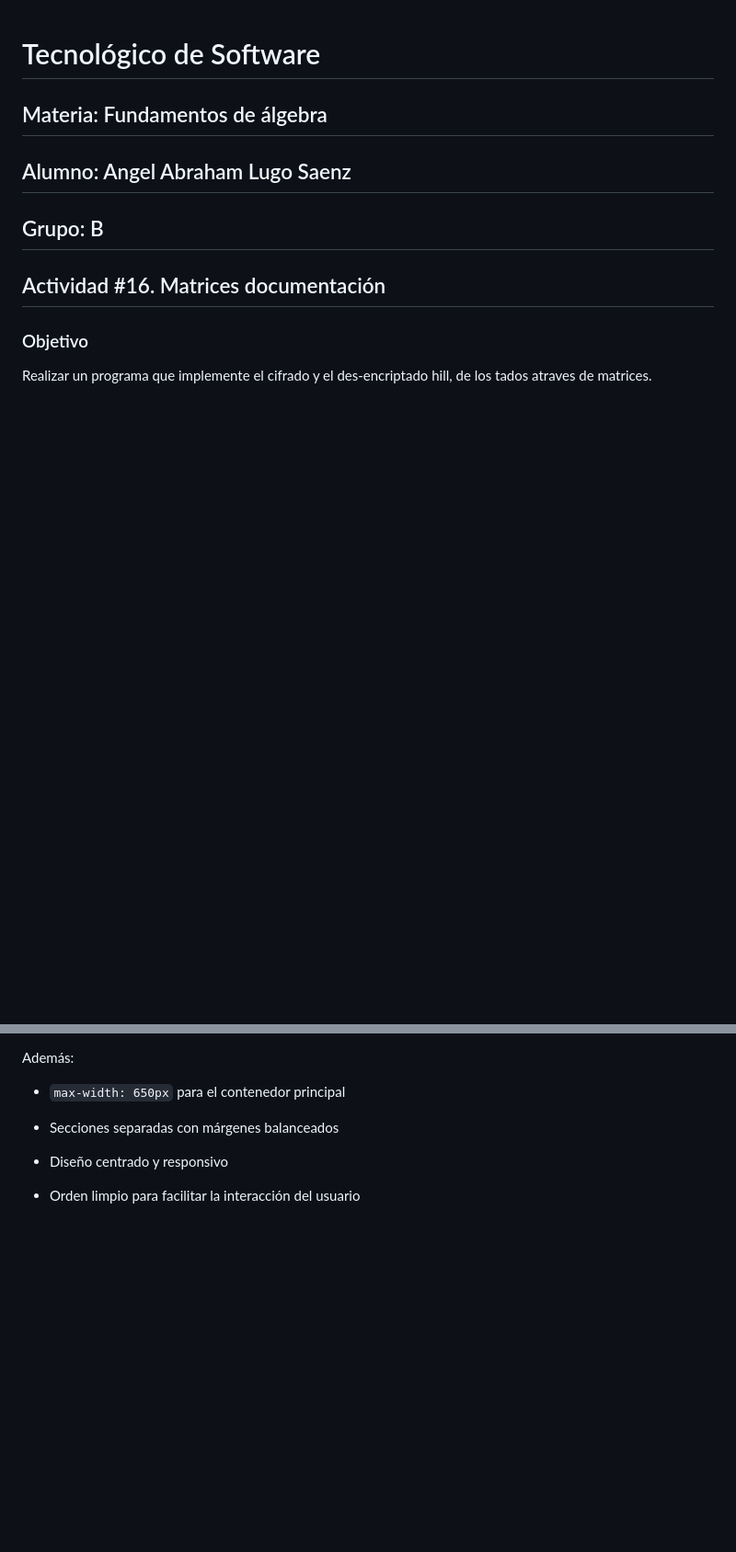
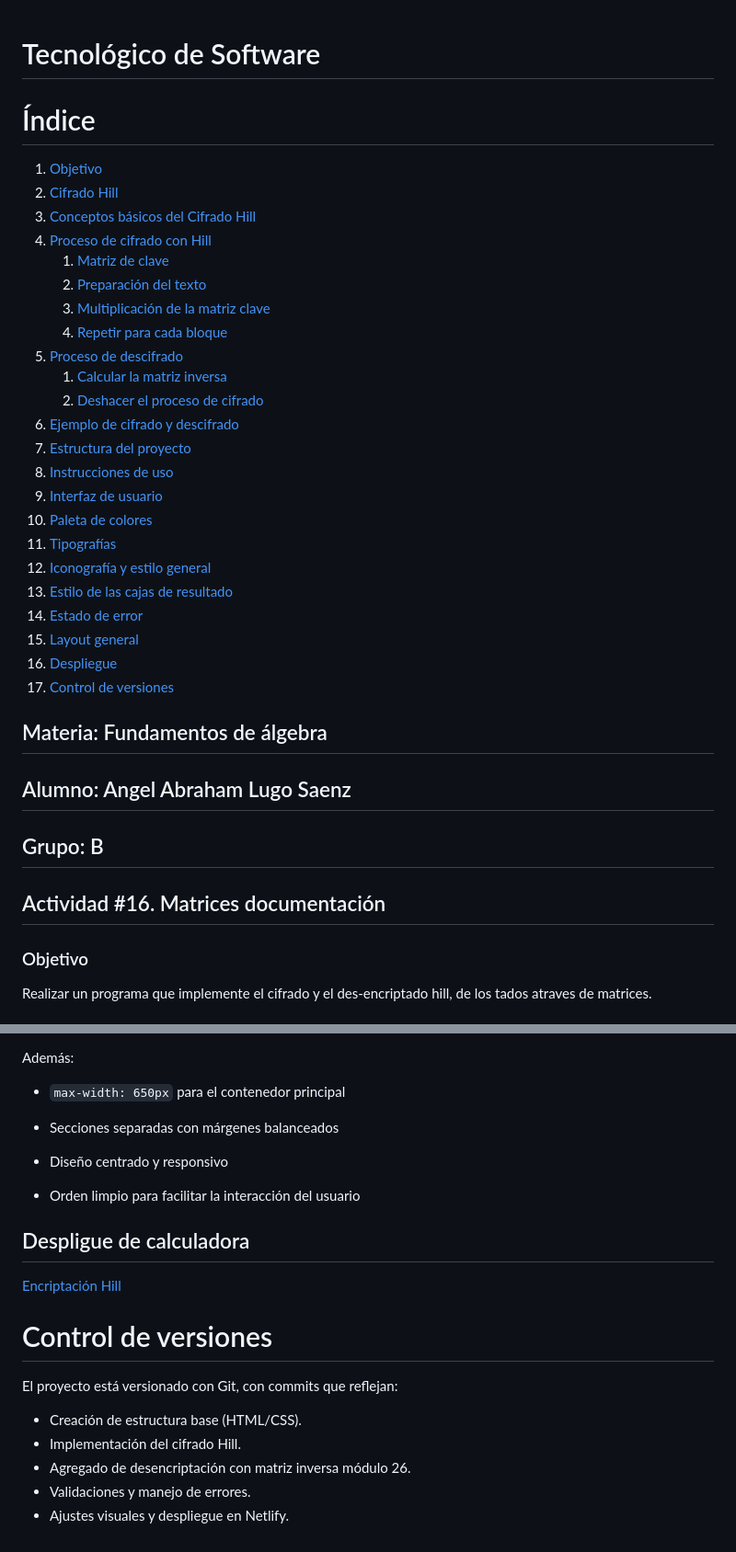
Before and after one commit to Angel-Lugo97/Proyecto_algebra, a Markdown page: README.md, 2 parts joined by grey strips. Shown at 92% size. GitHub-like rendering; blank space fills up the shorter version.

Commit message:
Modificacion del README

```diff
--- a/README.md
+++ b/README.md
@@ -1,4 +1,31 @@
 # Tecnológico de Software
+
+# Índice
+
+1. [Objetivo](#objetivo)
+2. [Cifrado Hill](#cifrado-hill)
+3. [Conceptos básicos del Cifrado Hill](#conceptos-básicos-del-cifrado-hill)
+4. [Proceso de cifrado con Hill](#proceso-de-cifrado-con-hill)
+    1. [Matriz de clave](#a)
+    2. [Preparación del texto](#2-preparación-del-texto)
+    3. [Multiplicación de la matriz clave](#3-multiplicación-de-la-matriz-clave-con-el-vector-de-texto)
+    4. [Repetir para cada bloque](#4-repetir-para-cada-bloque)
+5. [Proceso de descifrado](#proceso-de-descifrado)
+    1. [Calcular la matriz inversa](#1-calcular-la-matriz-inversa-de--k-)
+    2. [Deshacer el proceso de cifrado](#2-deshacer-el-proceso-de-cifrado)
+6. [Ejemplo de cifrado y descifrado](#ejemplo-de-cifrado-y-descifrado-con-hill)
+7. [Estructura del proyecto](#estructura-del-proyecto)
+8. [Instrucciones de uso](#%EF%B8%8F-instrucciones-de-uso)
+9. [Interfaz de usuario](#interfaz-de-usuario)
+10. [Paleta de colores](#paleta-de-colores-purple--dark-pastel)
+11. [Tipografías](#tipografías-google-fonts)
+12. [Iconografía y estilo general](#iconografía-y-estilo-general)
+13. [Estilo de las cajas de resultado](#estilo-de-las-cajas-de-resultado)
+14. [Estado de error](#estado-de-error)
+15. [Layout general](#layout-general)
+16. [Despliegue](#despligue-de-calculadora)
+17. [Control de versiones](#control-de-versiones)
+
 ## Materia: Fundamentos de álgebra
 ## Alumno: Angel Abraham Lugo Saenz
 ## Grupo: B
@@ -379,3 +406,16 @@ Además:
 -   Diseño centrado y responsivo
 
 -   Orden limpio para facilitar la interacción del usuario
+## Despligue de calculadora
+[Encriptación Hill](https://angellugo.netlify.app/)
+# Control de versiones
+
+[](https://github.com/bylev/EncriptacionHill?tab=readme-ov-file#control-de-versiones)
+
+El proyecto está versionado con Git, con commits que reflejan:
+
+-   Creación de estructura base (HTML/CSS).
+-   Implementación del cifrado Hill.
+-   Agregado de desencriptación con matriz inversa módulo 26.
+-   Validaciones y manejo de errores.
+-   Ajustes visuales y despliegue en Netlify.
```
